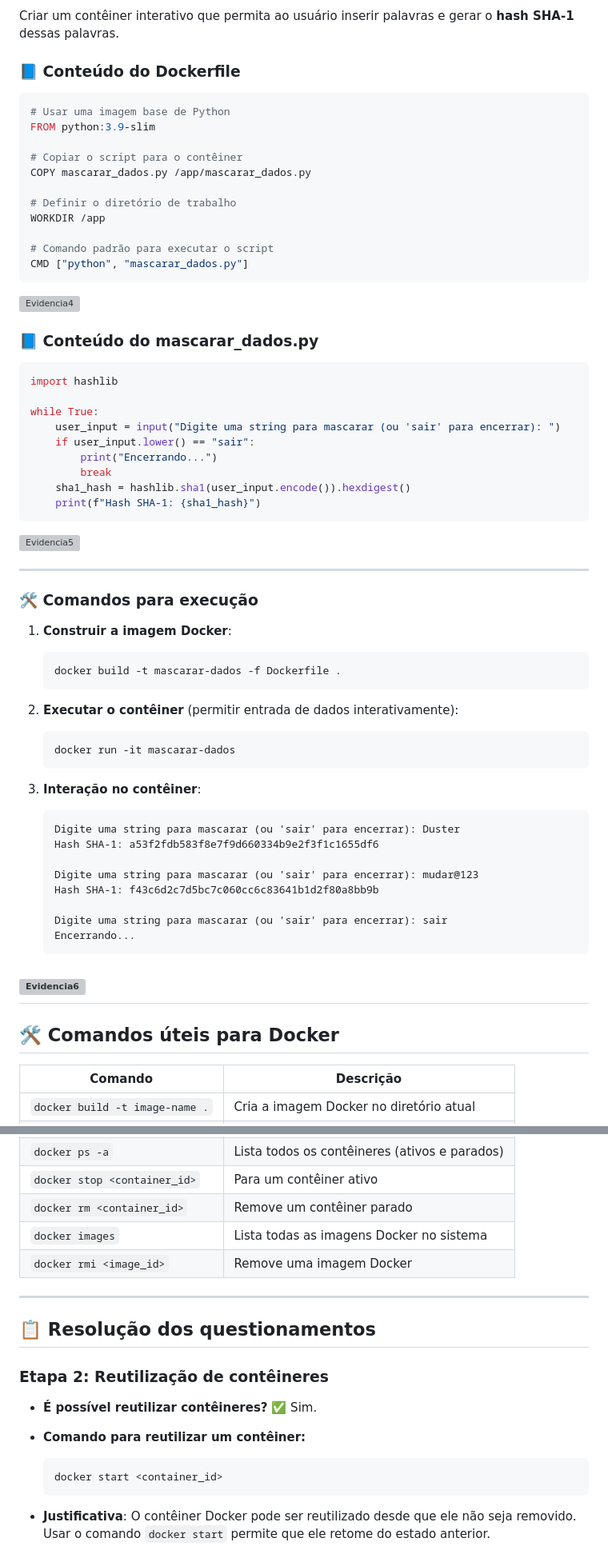
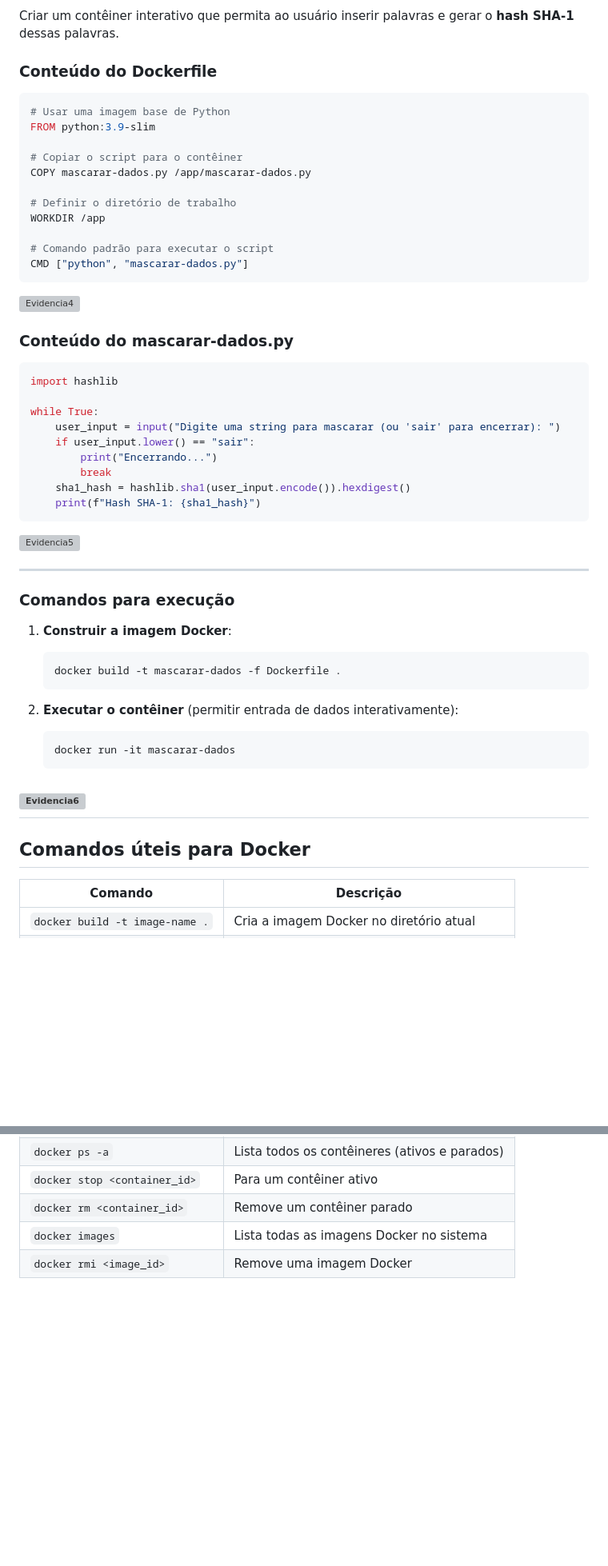
Before and after one commit to paulorenatojsb/AWSCloud_DataEngineering, a Markdown page: Sprint 04/Desafio/README.md, 2 parts joined by grey strips. Shown at 80% size. Rendered like a GitHub page; blank space fills up the shorter version; grey boxes are pictures that could not be loaded.

````diff
--- a/Sprint 04/Desafio/README.md
+++ b/Sprint 04/Desafio/README.md
@@ -98,23 +97,23 @@ Sim, é possível reutilizar contêineres.
 Criar um contêiner interativo que permita ao usuário inserir palavras e gerar o **hash SHA-1** dessas palavras.
 
-### 📘 **Conteúdo do Dockerfile**
+### **Conteúdo do Dockerfile**
 ```dockerfile
 # Usar uma imagem base de Python
 FROM python:3.9-slim
 
 # Copiar o script para o contêiner
-COPY mascarar_dados.py /app/mascarar_dados.py
+COPY mascarar-dados.py /app/mascarar-dados.py
 
 # Definir o diretório de trabalho
 WORKDIR /app
 
 # Comando padrão para executar o script
-CMD ["python", "mascarar_dados.py"]
+CMD ["python", "mascarar-dados.py"]
 ```
 
 ![Evidencia4](../Evidências/Desafio/Sprint%204%20-%20Desafio%20Evidencias%20(4).png)
 
-### 📘 **Conteúdo do mascarar_dados.py**
+### **Conteúdo do mascarar-dados.py**
 ```python
 import hashlib
 
@@ -131,7 +130,7 @@ while True:
 
 ---
 
-### 🛠️ **Comandos para execução**
+### **Comandos para execução**
 
 1. **Construir a imagem Docker**:
    ```bash
@@ -143,21 +142,10 @@ while True:
    docker run -it mascarar-dados
    ```
 
-3. **Interação no contêiner**:
-   ```
-   Digite uma string para mascarar (ou 'sair' para encerrar): Duster
-   Hash SHA-1: a53f2fdb583f8e7f9d660334b9e2f3f1c1655df6
-
-   Digite uma string para mascarar (ou 'sair' para encerrar): mudar@123
-   Hash SHA-1: f43c6d2c7d5bc7c060cc6c83641b1d2f80a8bb9b
-
-   Digite uma string para mascarar (ou 'sair' para encerrar): sair
-   Encerrando...
-   ```
 ![Evidencia6](../Evidências/Desafio/Sprint4-Desafio%20(3).png)
 ---
 
-## 🛠️ **Comandos úteis para Docker**
+## **Comandos úteis para Docker**
 
 | **Comando**                    | **Descrição**                                      |
 |-------------------------------|---------------------------------------------------|
@@ -169,18 +157,3 @@ while True:
 | `docker rm <container_id>`     | Remove um contêiner parado                         |
 | `docker images`                | Lista todas as imagens Docker no sistema          |
 | `docker rmi <image_id>`        | Remove uma imagem Docker                           |
-
----
-
-## 📋 **Resolução dos questionamentos**
-### **Etapa 2: Reutilização de contêineres**
-- **É possível reutilizar contêineres?**
-  ✅ Sim.
-
-- **Comando para reutilizar um contêiner:**
-  ```bash
-  docker start <container_id>
-  ```
-
-- **Justificativa**:
-  O contêiner Docker pode ser reutilizado desde que ele não seja removido. Usar o comando `docker start` permite que ele retome do estado anterior.
````
Also changed, not shown: other parts of Sprint 04/Desafio/README.md (+12 -13 lines).
